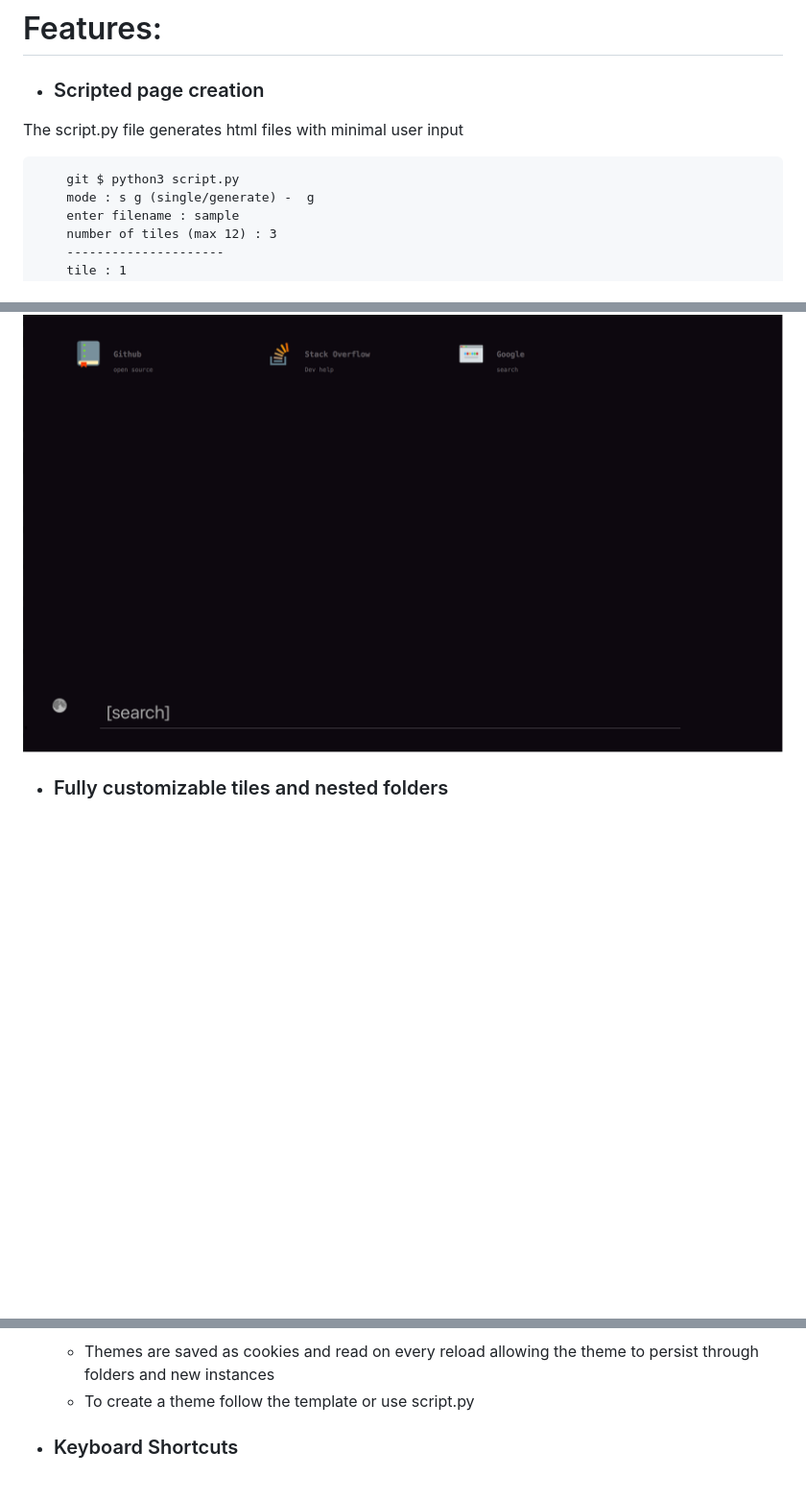
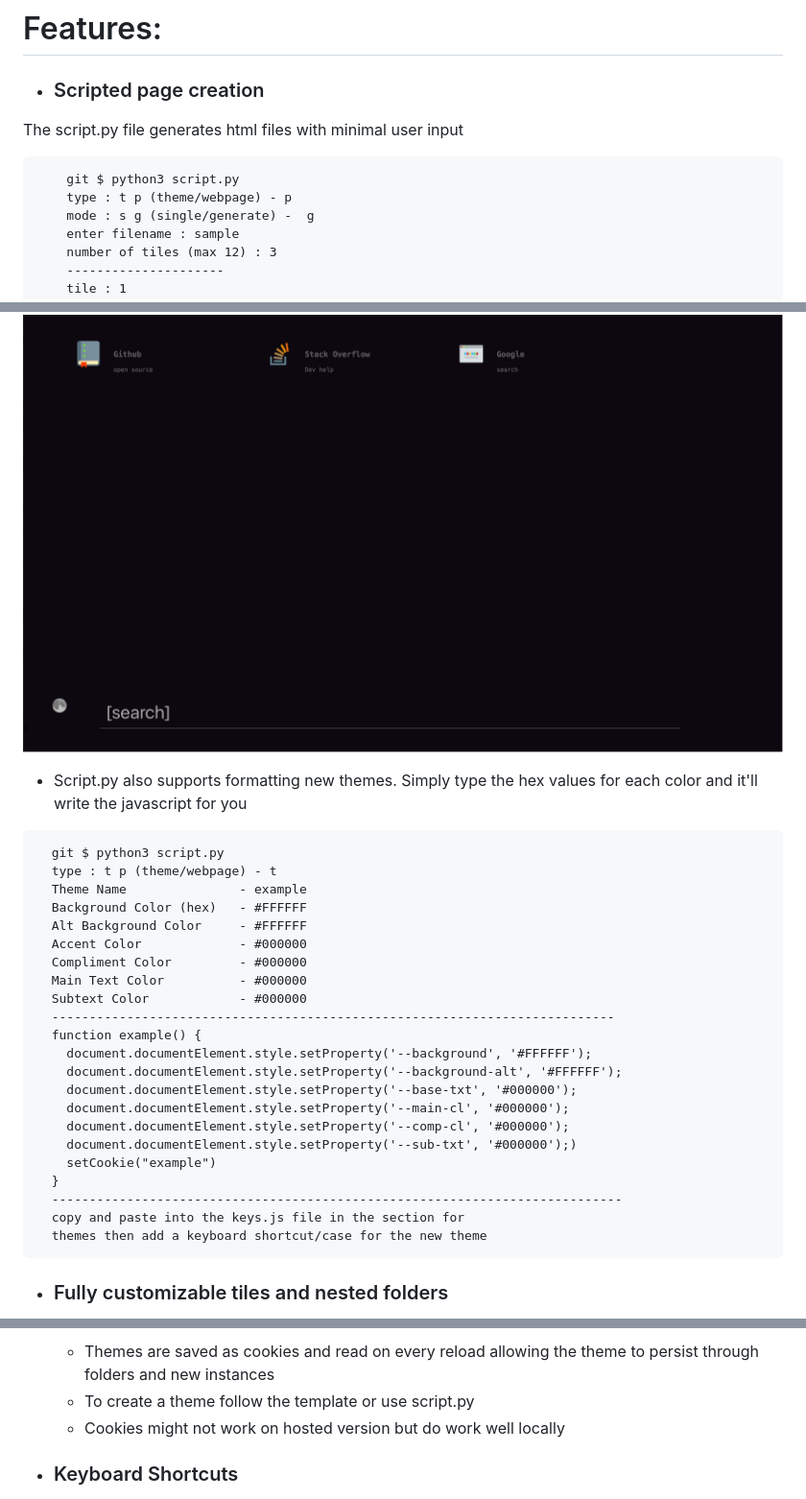
Before and after one commit to Boettner-eric/Homepage, a Markdown page: README.md, 3 parts joined by grey strips. Shown: that part at 96% size. Drawn GitHub-style; blank space fills up the shorter version.

Commit message:
Added cookies for persistant themes

````diff
--- a/README.md
+++ b/README.md
@@ -11,6 +11,7 @@ This project is an attempt at a better desktop and mobile launch page.  It has k
  The script.py file generates html files with minimal user input
 ```
     git $ python3 script.py
+    type : t p (theme/webpage) - p
     mode : s g (single/generate) -  g
     enter filename : sample
     number of tiles (max 12) : 3
@@ -36,7 +37,32 @@ This project is an attempt at a better desktop and mobile launch page.  It has k
     File Created
 ```
  ![sample.html](screenshots/example.png)
+ * Script.py also supports formatting new themes. Simply type the hex values for each color and it'll write the javascript for you
 
+```
+  git $ python3 script.py
+  type : t p (theme/webpage) - t
+  Theme Name               - example
+  Background Color (hex)   - #FFFFFF
+  Alt Background Color     - #FFFFFF
+  Accent Color             - #000000
+  Compliment Color         - #000000
+  Main Text Color          - #000000
+  Subtext Color            - #000000
+  ---------------------------------------------------------------------------
+  function example() {
+    document.documentElement.style.setProperty('--background', '#FFFFFF');
+    document.documentElement.style.setProperty('--background-alt', '#FFFFFF');
+    document.documentElement.style.setProperty('--base-txt', '#000000');
+    document.documentElement.style.setProperty('--main-cl', '#000000');
+    document.documentElement.style.setProperty('--comp-cl', '#000000');
+    document.documentElement.style.setProperty('--sub-txt', '#000000');)
+    setCookie("example")
+  }
+  ----------------------------------------------------------------------------
+  copy and paste into the keys.js file in the section for
+  themes then add a keyboard shortcut/case for the new theme
+```
 * ### Fully customizable tiles and nested folders
    To edit a tile open template.html.  The main block of code should look like this:
    ![back tile](screenshots/back.png)
@@ -94,6 +120,7 @@ This project is an attempt at a better desktop and mobile launch page.  It has k
   ![Discord Theme](screenshots/discord_theme.png)
   * Themes are saved as cookies and read on every reload allowing the theme to persist through folders and new instances
   * To create a theme follow the template or use script.py
+  * Cookies might not work on hosted version but do work well locally
 
 * ### Keyboard Shortcuts
  - Homepage supports custom keyboard shortcuts for websites.  Currently index.html only contains one shortcut (b -> back to github) but keys.js contains instructions and structure for adding custom shortcuts and filters based on folder (for any new pages created in the template b -> back to index.html). See lines 115-124 to add custom shortcuts.
````
Also changed, not shown: screenshots/example_theme.png (added), screenshots/theming.png (added), 2 other files.
